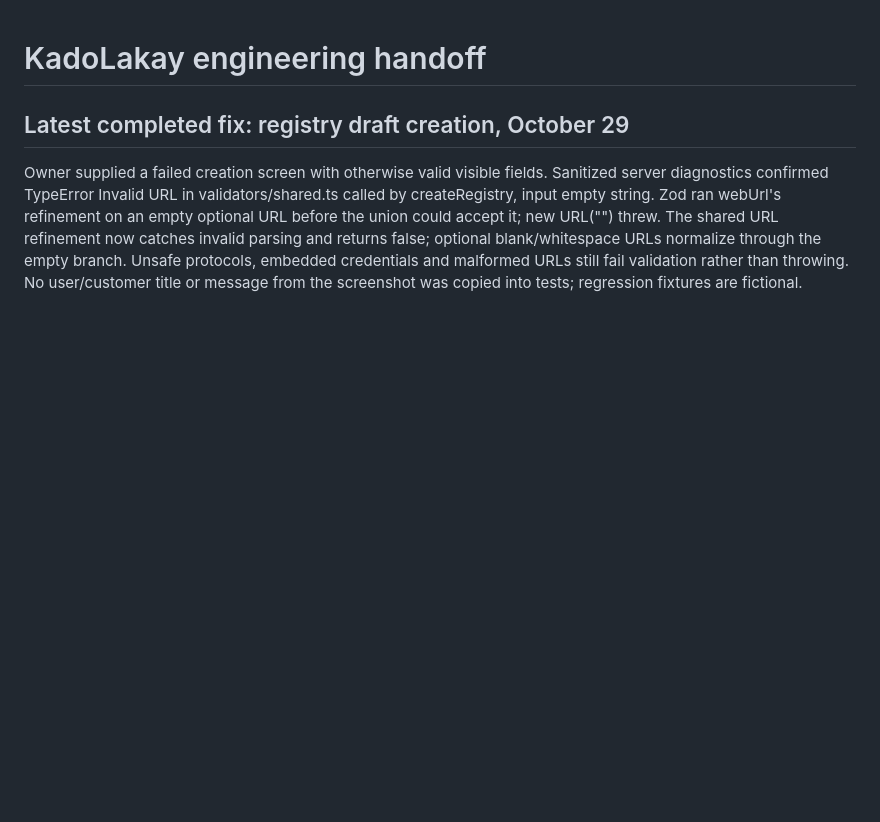
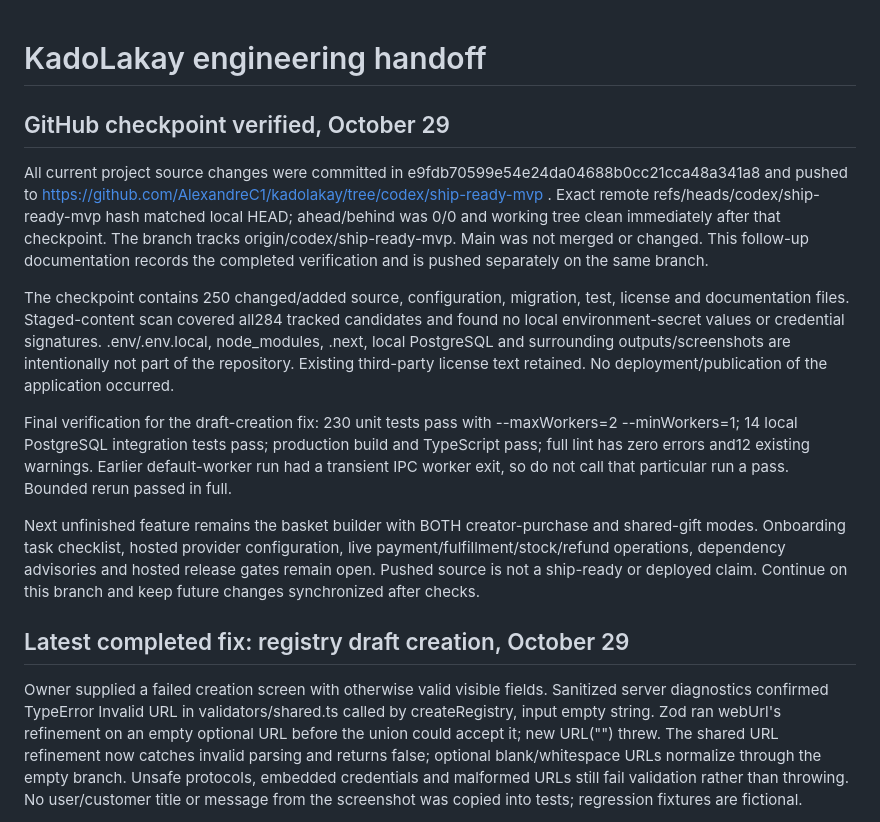
Before and after one commit to AlexandreC1/kadolakay, a Markdown page: docs/HANDOFF.md, the part around the change. Rendered like a GitHub page; blank space fills up the shorter version.

Commit message:
Record verified GitHub checkpoint and remaining release work

```diff
--- a/docs/HANDOFF.md
+++ b/docs/HANDOFF.md
@@ -1,4 +1,14 @@
 # KadoLakay engineering handoff
+
+## GitHub checkpoint verified, October 29
+
+All current project source changes were committed in e9fdb70599e54e24da04688b0cc21cca48a341a8 and pushed to https://github.com/AlexandreC1/kadolakay/tree/codex/ship-ready-mvp . Exact remote refs/heads/codex/ship-ready-mvp hash matched local HEAD; ahead/behind was 0/0 and working tree clean immediately after that checkpoint. The branch tracks origin/codex/ship-ready-mvp. Main was not merged or changed. This follow-up documentation records the completed verification and is pushed separately on the same branch.
+
+The checkpoint contains 250 changed/added source, configuration, migration, test, license and documentation files. Staged-content scan covered all284 tracked candidates and found no local environment-secret values or credential signatures. .env/.env.local, node_modules, .next, local PostgreSQL and surrounding outputs/screenshots are intentionally not part of the repository. Existing third-party license text retained. No deployment/publication of the application occurred.
+
+Final verification for the draft-creation fix: 230 unit tests pass with --maxWorkers=2 --minWorkers=1; 14 local PostgreSQL integration tests pass; production build and TypeScript pass; full lint has zero errors and12 existing warnings. Earlier default-worker run had a transient IPC worker exit, so do not call that particular run a pass. Bounded rerun passed in full.
+
+Next unfinished feature remains the basket builder with BOTH creator-purchase and shared-gift modes. Onboarding task checklist, hosted provider configuration, live payment/fulfillment/stock/refund operations, dependency advisories and hosted release gates remain open. Pushed source is not a ship-ready or deployed claim. Continue on this branch and keep future changes synchronized after checks.
 
 ## Latest completed fix: registry draft creation, October 29
 
```
Also changed, not shown: docs/DECISIONS.md (+4 -0 lines), docs/FEATURE-STATUS.md (+4 -0 lines).
